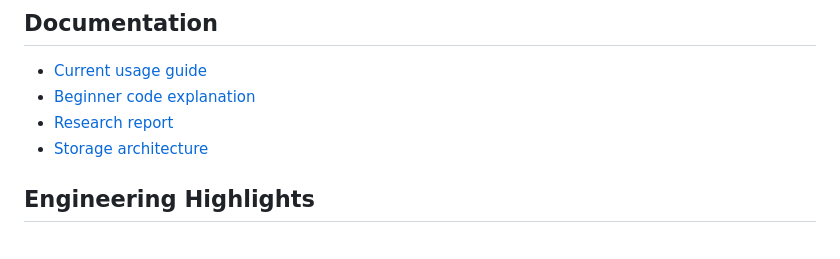
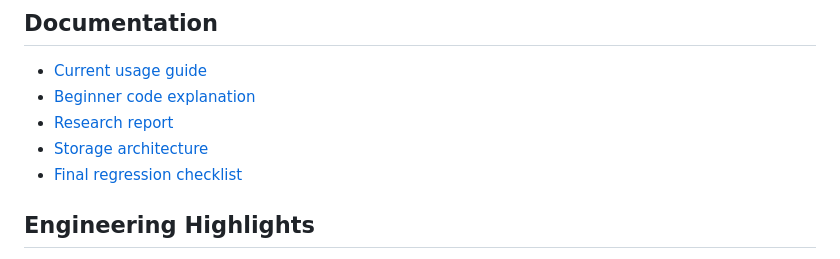
Before and after one commit to ArtChi10/crypto_dashboard, a Markdown page: README.md, the part around the change. Rendered like a GitHub page.

Commit message:
Add final regression checklist

```diff
--- a/README.md
+++ b/README.md
@@ -255,6 +255,7 @@ as files.
 - [Beginner code explanation](docs/beginner_code_explanation.md)
 - [Research report](docs/research_report.md)
 - [Storage architecture](docs/storage_architecture.md)
+- [Final regression checklist](docs/final_regression_checklist.md)
 
 ## Engineering Highlights
 
```
Also changed, not shown: docs/final_regression_checklist.md (added, +169 -0 lines).
